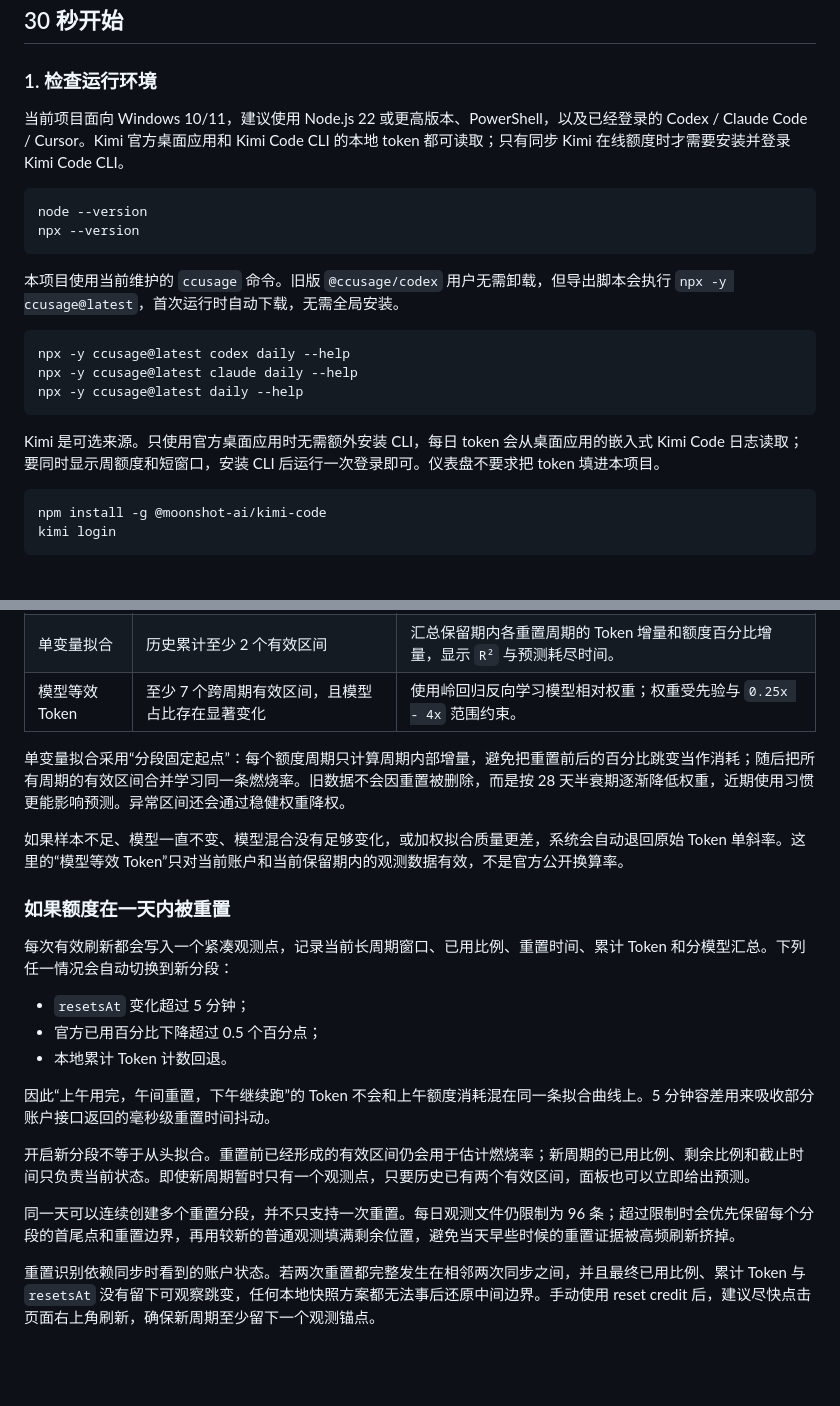
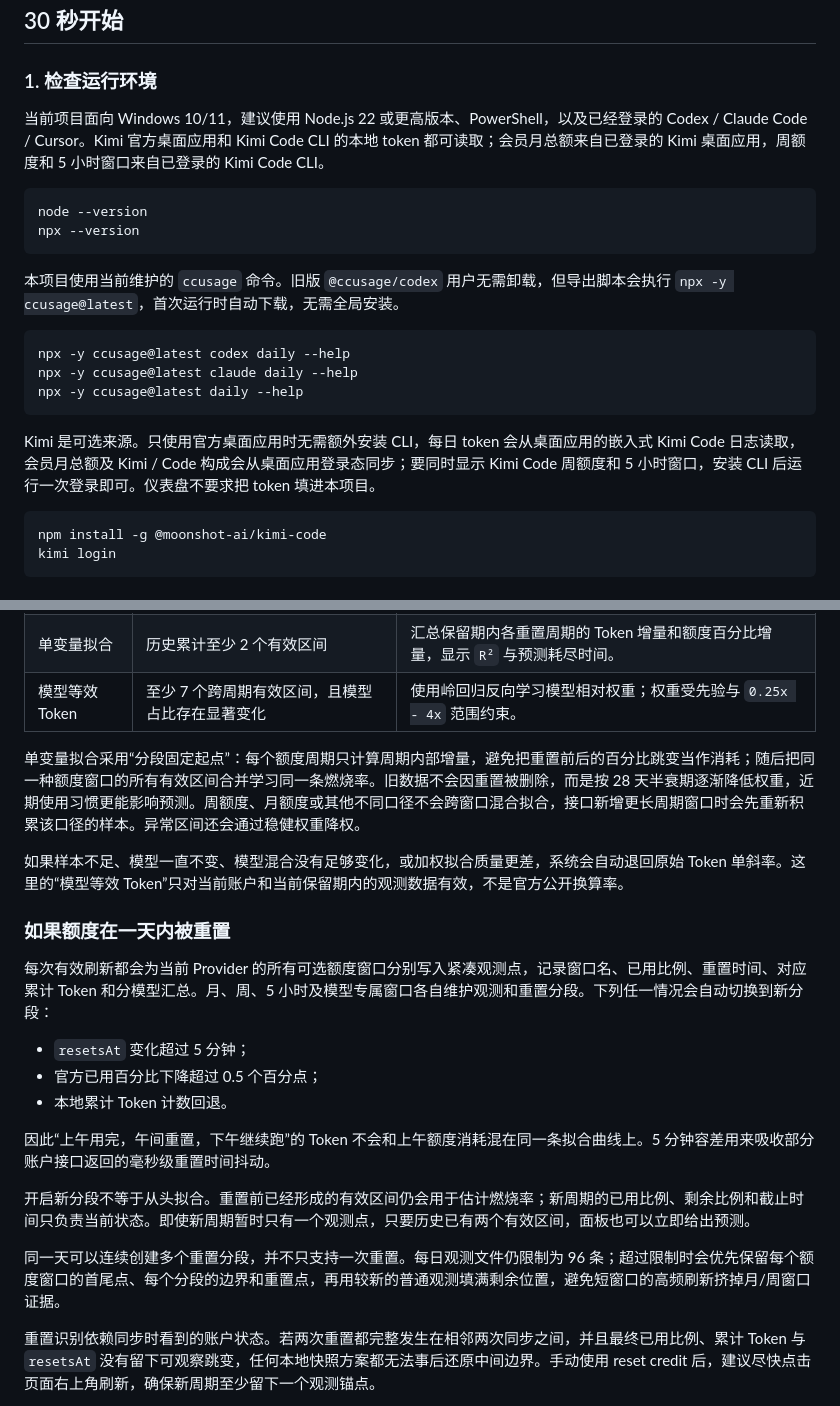
Before and after one commit to Flowfangfei/codex_token_visualization, a Markdown page: README.md, 2 parts joined by grey strips. GitHub-like rendering; blank space fills up the shorter version.

````diff
--- a/README.md
+++ b/README.md
@@ -57,7 +57,7 @@ Kimi 页面同时展示周额度、短窗口进度、本地 token 速度与跨
 
 ### 1. 检查运行环境
 
-当前项目面向 Windows 10/11，建议使用 Node.js 22 或更高版本、PowerShell，以及已经登录的 Codex / Claude Code / Cursor。Kimi 官方桌面应用和 Kimi Code CLI 的本地 token 都可读取；只有同步 Kimi 在线额度时才需要安装并登录 Kimi Code CLI。
+当前项目面向 Windows 10/11，建议使用 Node.js 22 或更高版本、PowerShell，以及已经登录的 Codex / Claude Code / Cursor。Kimi 官方桌面应用和 Kimi Code CLI 的本地 token 都可读取；会员月总额来自已登录的 Kimi 桌面应用，周额度和 5 小时窗口来自已登录的 Kimi Code CLI。
 
 ```powershell
 node --version
@@ -72,7 +72,7 @@ npx -y ccusage@latest claude daily --help
 npx -y ccusage@latest daily --help
 ```
 
-Kimi 是可选来源。只使用官方桌面应用时无需额外安装 CLI，每日 token 会从桌面应用的嵌入式 Kimi Code 日志读取；要同时显示周额度和短窗口，安装 CLI 后运行一次登录即可。仪表盘不要求把 token 填进本项目。
+Kimi 是可选来源。只使用官方桌面应用时无需额外安装 CLI，每日 token 会从桌面应用的嵌入式 Kimi Code 日志读取，会员月总额及 Kimi / Code 构成会从桌面应用登录态同步；要同时显示 Kimi Code 周额度和 5 小时窗口，安装 CLI 后运行一次登录即可。仪表盘不要求把 token 填进本项目。
 
 ```powershell
 npm install -g @moonshot-ai/kimi-code
@@ -199,13 +202,13 @@ Kimi token 明细同时扫描 CLI 与官方桌面应用的本地会话，只累
 | 单变量拟合 | 历史累计至少 2 个有效区间 | 汇总保留期内各重置周期的 Token 增量和额度百分比增量，显示 `R²` 与预测耗尽时间。 |
 | 模型等效 Token | 至少 7 个跨周期有效区间，且模型占比存在显著变化 | 使用岭回归反向学习模型相对权重；权重受先验与 `0.25x - 4x` 范围约束。 |
 
-单变量拟合采用“分段固定起点”：每个额度周期只计算周期内部增量，避免把重置前后的百分比跳变当作消耗；随后把所有周期的有效区间合并学习同一条燃烧率。旧数据不会因重置被删除，而是按 28 天半衰期逐渐降低权重，近期使用习惯更能影响预测。异常区间还会通过稳健权重降权。
+单变量拟合采用“分段固定起点”：每个额度周期只计算周期内部增量，避免把重置前后的百分比跳变当作消耗；随后把同一种额度窗口的所有有效区间合并学习同一条燃烧率。旧数据不会因重置被删除，而是按 28 天半衰期逐渐降低权重，近期使用习惯更能影响预测。周额度、月额度或其他不同口径不会跨窗口混合拟合，接口新增更长周期窗口时会先重新积累该口径的样本。异常区间还会通过稳健权重降权。
 
 如果样本不足、模型一直不变、模型混合没有足够变化，或加权拟合质量更差，系统会自动退回原始 Token 单斜率。这里的“模型等效 Token”只对当前账户和当前保留期内的观测数据有效，不是官方公开换算率。
 
 ### 如果额度在一天内被重置
 
-每次有效刷新都会写入一个紧凑观测点，记录当前长周期窗口、已用比例、重置时间、累计 Token 和分模型汇总。下列任一情况会自动切换到新分段：
+每次有效刷新都会为当前 Provider 的所有可选额度窗口分别写入紧凑观测点，记录窗口名、已用比例、重置时间、对应累计 Token 和分模型汇总。月、周、5 小时及模型专属窗口各自维护观测和重置分段。下列任一情况会自动切换到新分段：
 
 - `resetsAt` 变化超过 5 分钟；
 - 官方已用百分比下降超过 0.5 个百分点；
@@ -215,7 +218,7 @@ Kimi token 明细同时扫描 CLI 与官方桌面应用的本地会话，只累
 
 开启新分段不等于从头拟合。重置前已经形成的有效区间仍会用于估计燃烧率；新周期的已用比例、剩余比例和截止时间只负责当前状态。即使新周期暂时只有一个观测点，只要历史已有两个有效区间，面板也可以立即给出预测。
 
-同一天可以连续创建多个重置分段，并不只支持一次重置。每日观测文件仍限制为 96 条；超过限制时会优先保留每个分段的首尾点和重置边界，再用较新的普通观测填满剩余位置，避免当天早些时候的重置证据被高频刷新挤掉。
+同一天可以连续创建多个重置分段，并不只支持一次重置。每日观测文件仍限制为 96 条；超过限制时会优先保留每个额度窗口的首尾点、每个分段的边界和重置点，再用较新的普通观测填满剩余位置，避免短窗口的高频刷新挤掉月/周窗口证据。
 
 重置识别依赖同步时看到的账户状态。若两次重置都完整发生在相邻两次同步之间，并且最终已用比例、累计 Token 与 `resetsAt` 没有留下可观察跳变，任何本地快照方案都无法事后还原中间边界。手动使用 reset credit 后，建议尽快点击页面右上角刷新，确保新周期至少留下一个观测锚点。
 
````
Also changed, not shown: other parts of README.md (+37 -10 lines), docs/assets/forecast-kimi.png, 7 other files.
